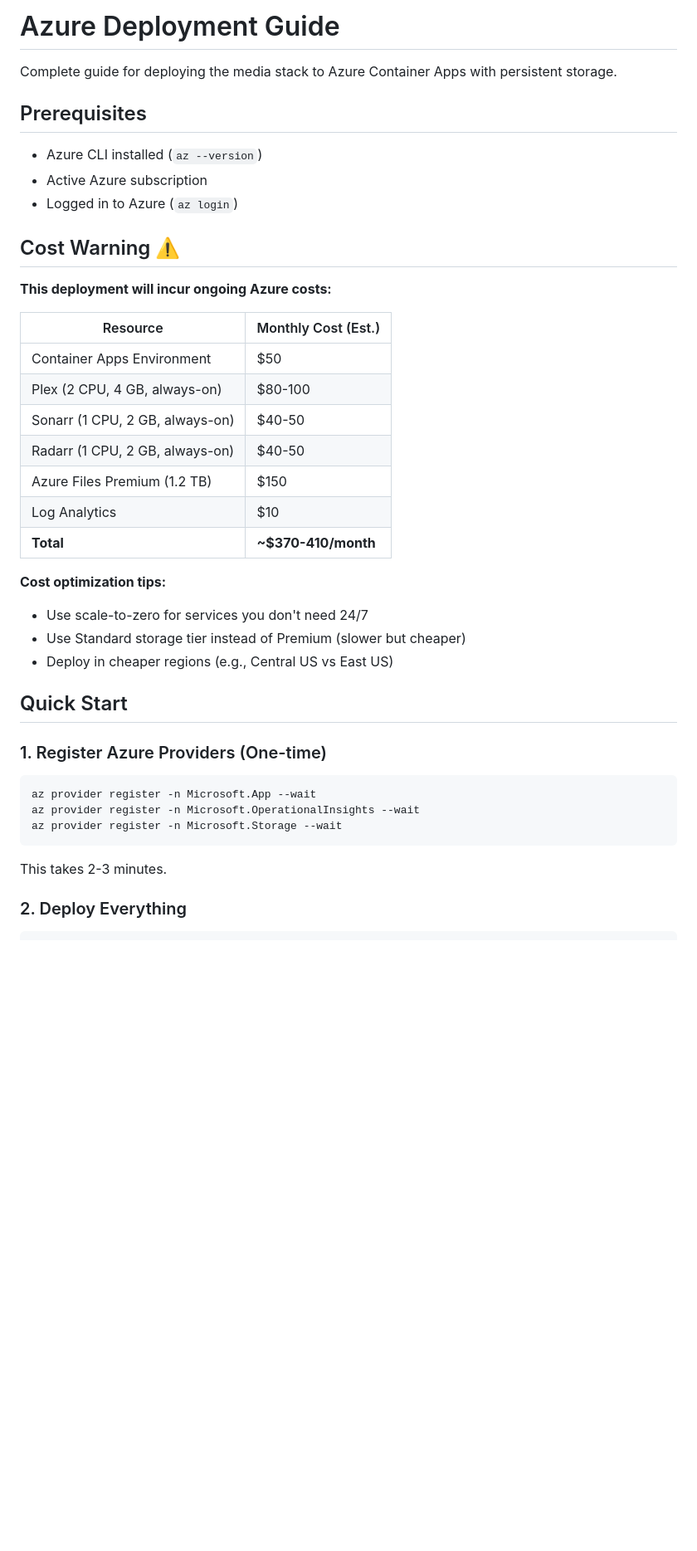
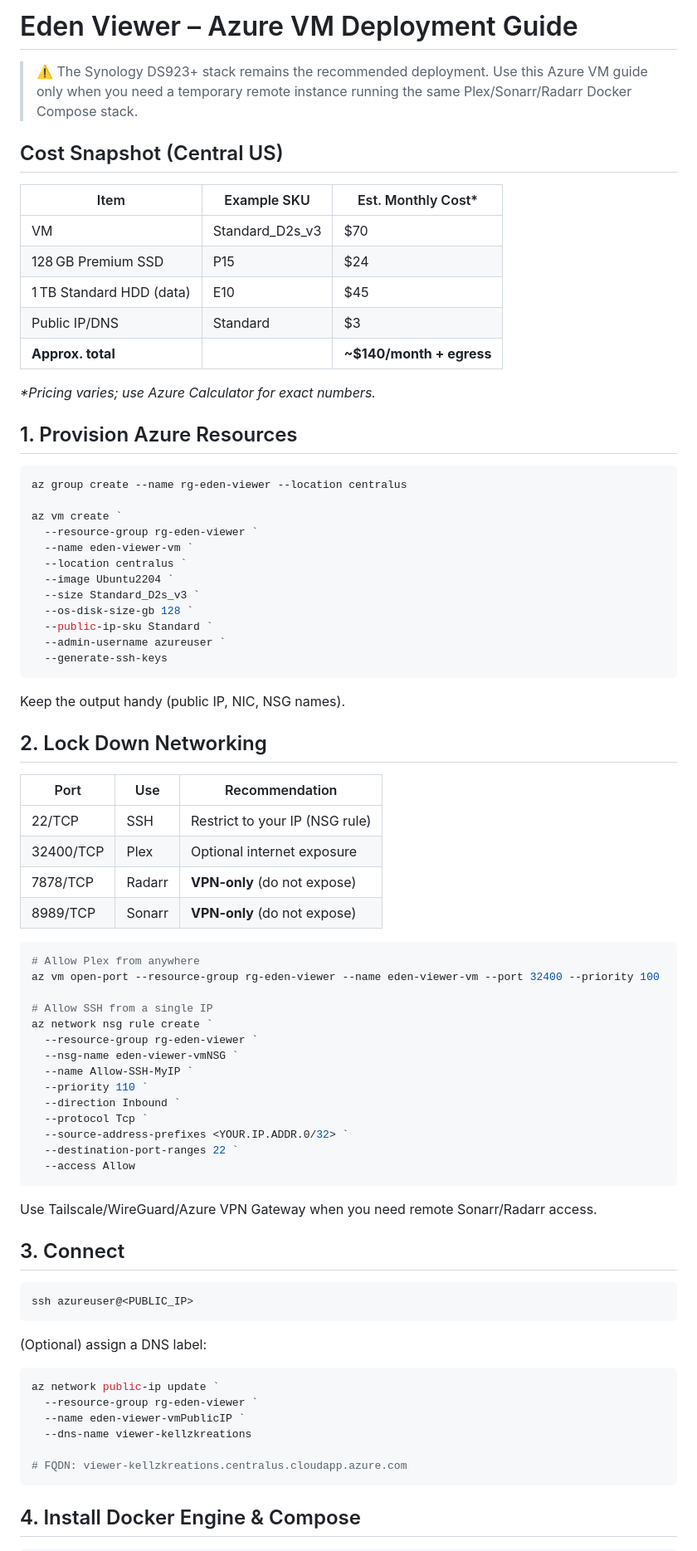
Before and after one commit to Kellz-Kreations/eden-viewer, a Markdown page: azure/README.md, the part around one of its changes. Shown at 83% size. Drawn GitHub-style; blank space fills up the shorter version.

Commit message:
Revise Azure VM deployment guide: update title, add cost snapshot, and enhance resource provisioning instructions for clarity and usability.

````diff
--- a/azure/README.md
+++ b/azure/README.md
@@ -1,44 +1,83 @@
-# Azure Deployment Guide
+# Eden Viewer – Azure VM Deployment Guide
 
-Complete guide for deploying the media stack to Azure Container Apps with persistent storage.
+> ⚠️ The Synology DS923+ stack remains the recommended deployment. Use this Azure VM guide only when you need a temporary remote instance running the same Plex/Sonarr/Radarr Docker Compose stack.
 
-## Prerequisites
+## Cost Snapshot (Central US)
 
-- Azure CLI installed (`az --version`)
-- Active Azure subscription
-- Logged in to Azure (`az login`)
+| Item | Example SKU | Est. Monthly Cost* |
+|------|-------------|--------------------|
+| VM | Standard_D2s_v3 | $70 |
+| 128 GB Premium SSD | P15 | $24 |
+| 1 TB Standard HDD (data) | E10 | $45 |
+| Public IP/DNS | Standard | $3 |
+| **Approx. total** | | **~$140/month + egress** |
 
-## Cost Warning ⚠️
+_*Pricing varies; use Azure Calculator for exact numbers._
 
-**This deployment will incur ongoing Azure costs:**
+## 1. Provision Azure Resources
 
-| Resource | Monthly Cost (Est.) |
-|----------|---------------------|
-| Container Apps Environment | $50 |
-| Plex (2 CPU, 4 GB, always-on) | $80-100 |
-| Sonarr (1 CPU, 2 GB, always-on) | $40-50 |
-| Radarr (1 CPU, 2 GB, always-on) | $40-50 |
-| Azure Files Premium (1.2 TB) | $150 |
-| Log Analytics | $10 |
-| **Total** | **~$370-410/month** |
+```powershell
+az group create --name rg-eden-viewer --location centralus
 
-**Cost optimization tips:**
-- Use scale-to-zero for services you don't need 24/7
-- Use Standard storage tier instead of Premium (slower but cheaper)
-- Deploy in cheaper regions (e.g., Central US vs East US)
+az vm create `
+  --resource-group rg-eden-viewer `
+  --name eden-viewer-vm `
+  --location centralus `
+  --image Ubuntu2204 `
+  --size Standard_D2s_v3 `
+  --os-disk-size-gb 128 `
+  --public-ip-sku Standard `
+  --admin-username azureuser `
+  --generate-ssh-keys
+```
 
-## Quick Start
+Keep the output handy (public IP, NIC, NSG names).
 
-### 1. Register Azure Providers (One-time)
+## 2. Lock Down Networking
+
+| Port | Use | Recommendation |
+|------|-----|----------------|
+| 22/TCP | SSH | Restrict to your IP (NSG rule) |
+| 32400/TCP | Plex | Optional internet exposure |
+| 7878/TCP | Radarr | **VPN-only** (do not expose) |
+| 8989/TCP | Sonarr | **VPN-only** (do not expose) |
+
+```powershell
+# Allow Plex from anywhere
+az vm open-port --resource-group rg-eden-viewer --name eden-viewer-vm --port 32400 --priority 100
+
+# Allow SSH from a single IP
+az network nsg rule create `
+  --resource-group rg-eden-viewer `
+  --nsg-name eden-viewer-vmNSG `
+  --name Allow-SSH-MyIP `
+  --priority 110 `
+  --direction Inbound `
+  --protocol Tcp `
+  --source-address-prefixes <YOUR.IP.ADDR.0/32> `
+  --destination-port-ranges 22 `
+  --access Allow
+```
+
+Use Tailscale/WireGuard/Azure VPN Gateway when you need remote Sonarr/Radarr access.
+
+## 3. Connect
 
 ```bash
-az provider register -n Microsoft.App --wait
-az provider register -n Microsoft.OperationalInsights --wait
-az provider register -n Microsoft.Storage --wait
+ssh azureuser@<PUBLIC_IP>
 ```
 
-This takes 2-3 minutes.
+(Optional) assign a DNS label:
 
-### 2. Deploy Everything
+```powershell
+az network public-ip update `
+  --resource-group rg-eden-viewer `
+  --name eden-viewer-vmPublicIP `
+  --dns-name viewer-kellzkreations
+
+# FQDN: viewer-kellzkreations.centralus.cloudapp.azure.com
+```
+
+## 4. Install Docker Engine & Compose
 
 ```bash
````
Also changed, not shown: other parts of azure/README.md (+63 -304 lines).
